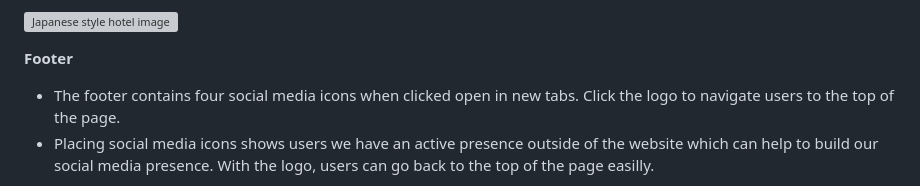
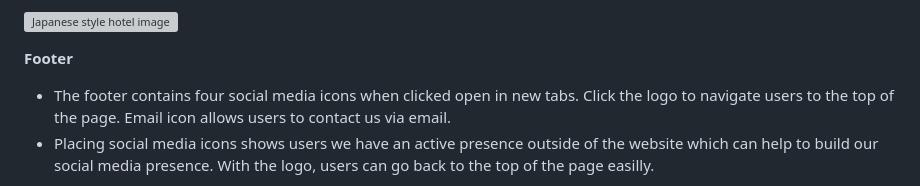
Before and after one commit to Chikayo-k/pp1-hotspring-ck, a Markdown page: README.md, the part around the change. GitHub-like rendering; grey boxes are pictures that could not be loaded.

Commit message:
docs:revised

```diff
--- a/README.md
+++ b/README.md
@@ -55,7 +55,7 @@ https://github.com/Chikayo-k/pp1-hotspring-ck
 
 **Footer**
 
-- The footer contains four social media icons when clicked open in new tabs. Click the logo to navigate users to the top of the page.
+- The footer contains four social media icons when clicked open in new tabs. Click the logo to navigate users to the top of the page. Email icon allows users to contact us via email.
 - Placing social media icons shows users we have an active presence outside of the website which can help to build our social media presence. With the logo, users can go back to the top of the page easilly.
 
 ![Footer image](./readme/media/footer.png)
```
